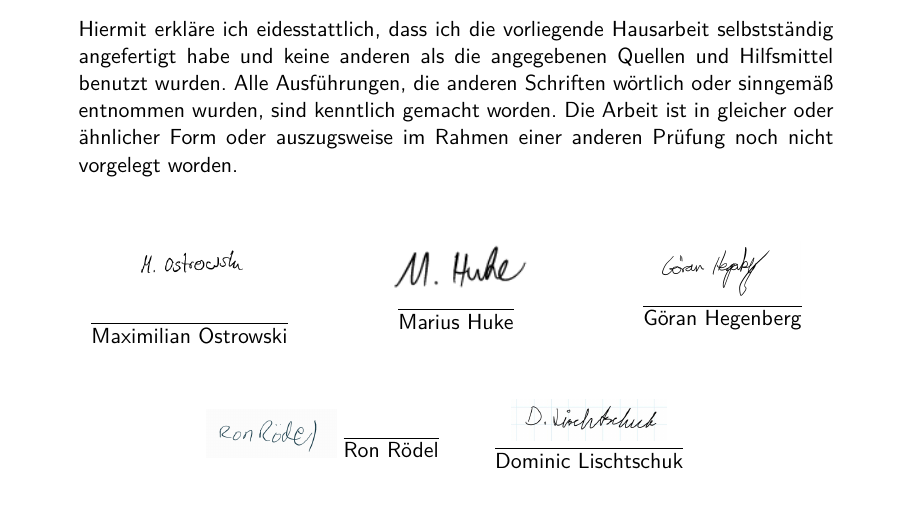
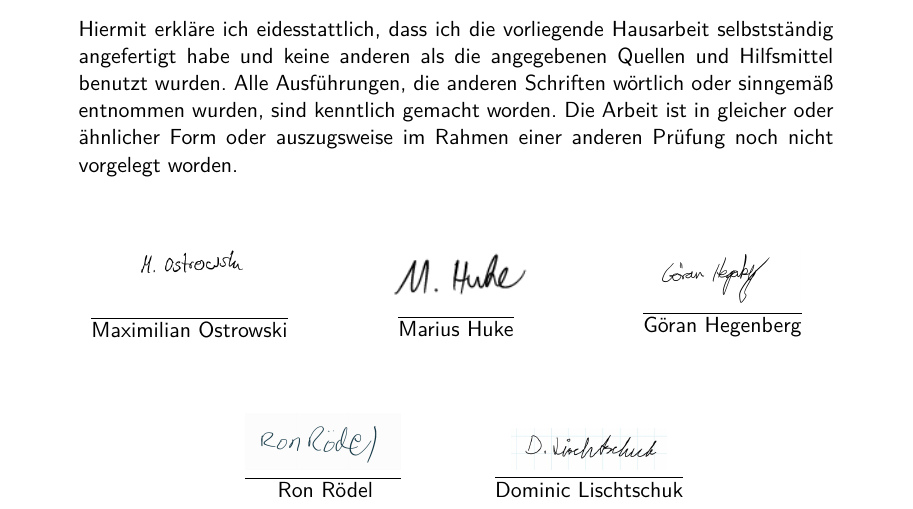
Before and after one commit to therealossi/Marketing, a LaTeX paper (main.tex, which reads Ausarbeitung/ehrenwörtliche_erklärung.tex): part of page 13 of 13, cut so that both start at the same text. Compiled offline with pdfLaTeX.

Commit message:
eichelstattlich

```diff
--- a/Ausarbeitung/ehrenwörtliche_erklärung.tex
+++ b/Ausarbeitung/ehrenwörtliche_erklärung.tex
@@ -37,9 +38,11 @@ auszugsweise im Rahmen einer anderen Prüfung noch nicht vorgelegt worden.
             \centering
             \begin{minipage}{0.3\textwidth}
                 \centering
-                \includegraphics[width=0.5\textwidth]{Ausarbeitung/Unterschriften/ron.png}
-                \begin{tabular}{@{}l@{}}\hline
-                  Ron Rödel
+                \begin{tabular}{@{}l@{}}
+                  \includegraphics[width=0.6\textwidth]{Ausarbeitung/Unterschriften/ron.png} \\
+                  \hline
+                  \vspace{0.25cm}
+                  \, \, \, Ron Rödel
                   \end{tabular}
               \end{minipage}
               \begin{minipage}{0.3\textwidth}
```
Also changed, not shown: main.bbl (added), main.pdf, Ausarbeitung/ehrenwörtliche_erklärung.tex (1 more changed lines), 7 other files.
